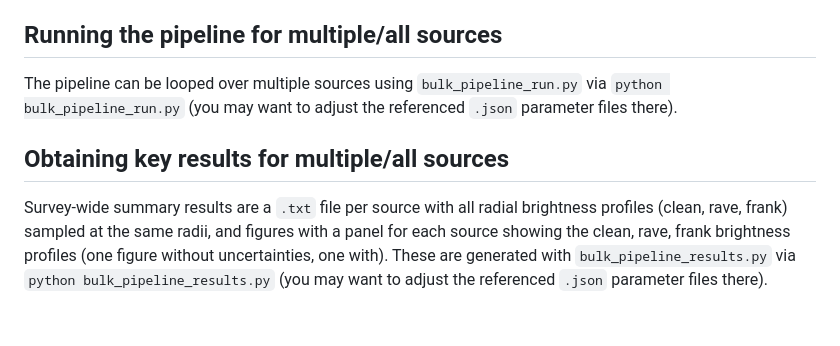
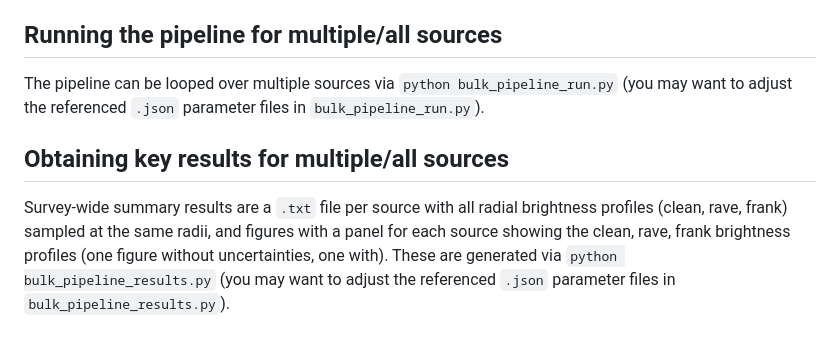
Before and after one commit to jeffjennings/arksia, a Markdown page: README.md, the part around the change. Rendered like a GitHub page.

Commit message:
README: clarify bulk runs

```diff
--- a/README.md
+++ b/README.md
@@ -54,8 +54,8 @@ The pipeline can be run from the terminal for fits/analysis of a single source w
 
 Running the pipeline for multiple/all sources
 ---------------------------------------------
-The pipeline can be looped over multiple sources using `bulk_pipeline_run.py` via `python bulk_pipeline_run.py` (you may want to adjust the referenced `.json` parameter files there).
+The pipeline can be looped over multiple sources via `python bulk_pipeline_run.py` (you may want to adjust the referenced `.json` parameter files in `bulk_pipeline_run.py`).
 
 Obtaining key results for multiple/all sources
 ----------------------------------------------
-Survey-wide summary results are a `.txt` file per source with all radial brightness profiles (clean, rave, frank) sampled at the same radii, and figures with a panel for each source showing the clean, rave, frank brightness profiles (one figure without uncertainties, one with). These are generated with `bulk_pipeline_results.py` via `python bulk_pipeline_results.py` (you may want to adjust the referenced `.json` parameter files there).
+Survey-wide summary results are a `.txt` file per source with all radial brightness profiles (clean, rave, frank) sampled at the same radii, and figures with a panel for each source showing the clean, rave, frank brightness profiles (one figure without uncertainties, one with). These are generated via `python bulk_pipeline_results.py` (you may want to adjust the referenced `.json` parameter files in `bulk_pipeline_results.py`).
```
